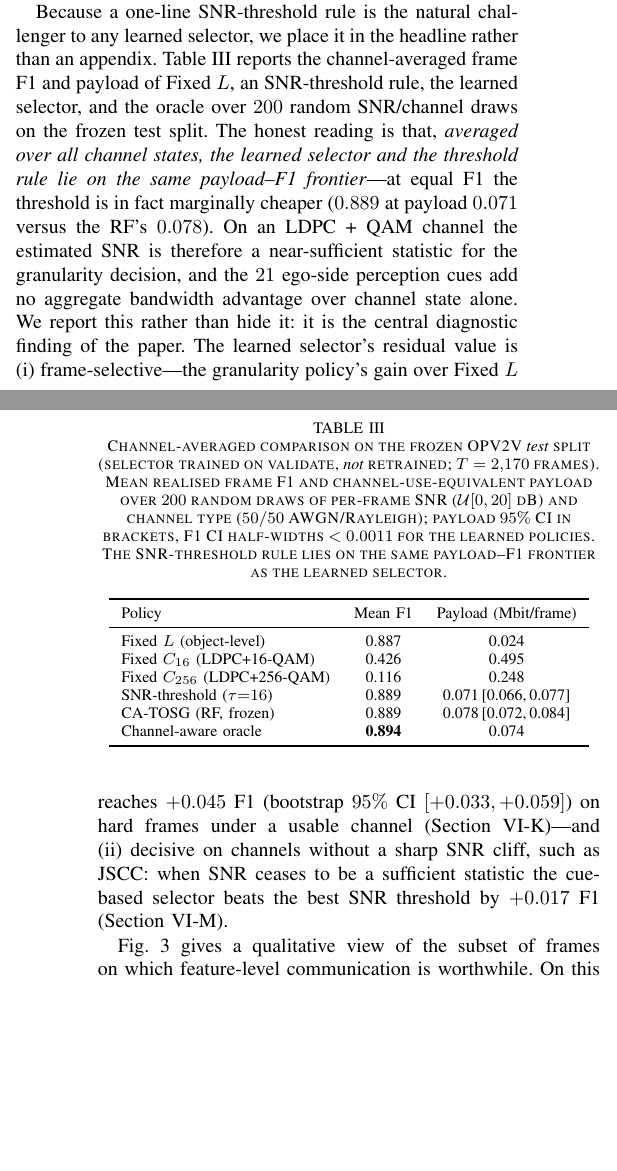
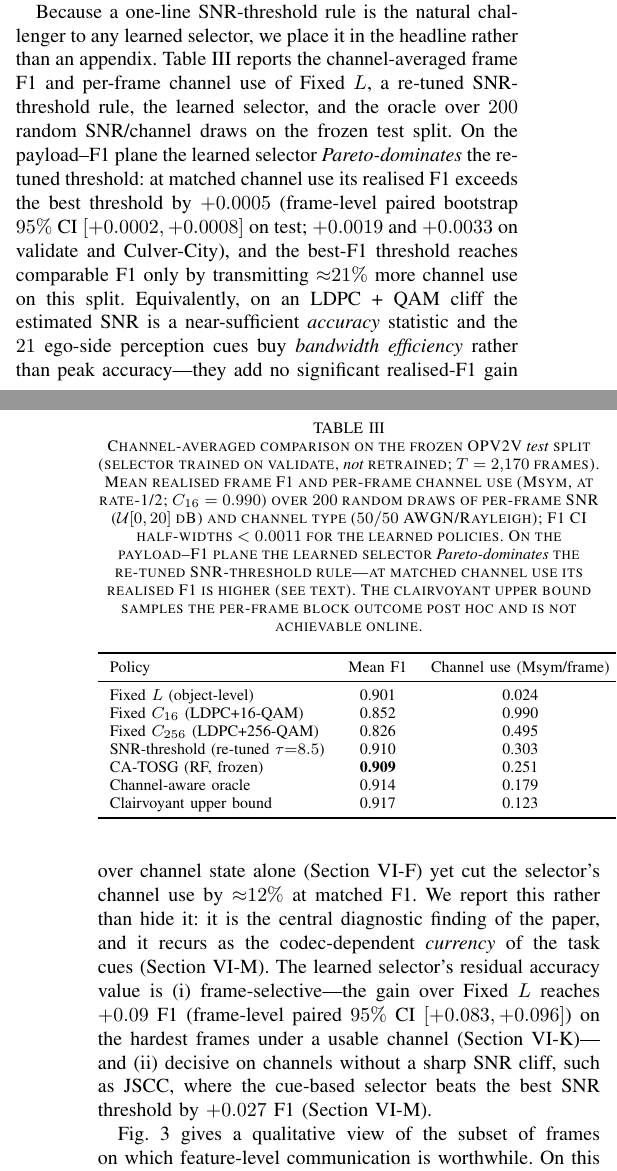
Before and after one commit to pyyue9836/ca-tosg, a LaTeX paper (paper1/paper/main.tex): two parts of the columns of pages 9 and 10 of 18, joined at a grey line, cut so that both start at the same text, the shorter picture padded with empty space. Compiled offline with pdfLaTeX.

Commit message:
Phase F .tex [3/N] headline diagnostic + tab:headline_agg (L380-397): Pareto-dominance reframing
tab:headline_agg (test) -> v3: Fixed-L 0.901@0.024, Fixed-C16 0.852@0.990, C256 0.826@0.495, re-tuned
threshold (tau=8.5) 0.910@0.303, RF 0.909@0.251, oracle 0.914@0.179, clairvoyant 0.917@0.123 (new row).
Header/caption -> channel use (Msym, rate-1/2); dropped the payload-CI claim (not held); "same frontier"
-> Pareto-dominance; clairvoyant flagged not-online-achievable. L380 rewritten: NO bare-F1 chain -- the
selector Pareto-dominates the re-tuned threshold (at MATCHED channel use +0.0005 test frame CI [.0002,.0008]
/ +0.0019 val / +0.0033 culver; best-F1 threshold reaches comparable F1 only by ~21% more channel use).
Cues buy bandwidth efficiency not peak accuracy (~12% at matched F1, no sig F1 gain). Hard-frame residual
+0.09 [+0.083,+0.096]; JSCC +0.027. src policy_v3/threshold_vs_rf/a7/a2. Checklist L380/L390-395 ticked.

Co-Authored-By: Claude Opus 4.8 (1M context) <noreply@anthropic.com>

```diff
--- a/paper1/paper/main.tex
+++ b/paper1/paper/main.tex
@@ -377,22 +377,23 @@ Three observations follow. (i) When the channel can carry features, the selector
 
 \method{} is not designed to raise channel-\emph{averaged} AP above Fixed $L$ on every frame: on many frames object-level communication is already sufficient, and a channel-averaged mean necessarily dilutes the gain. Its value is to activate feature-level communication \emph{only} when the expected task gain justifies the payload and channel risk. The complementary channel-averaged payload--F1 frontier (Section~\ref{sec:pareto}), the difficulty stratification that localises the gain (Section~\ref{sec:difficulty}), and the SNR-threshold comparison (Section~\ref{sec:threshold}) further characterise where and why the policy helps.
 
-Because a one-line SNR-threshold rule is the natural challenger to any learned selector, we place it in the headline rather than an appendix. Table~\ref{tab:headline_agg} reports the channel-averaged frame F1 and payload of Fixed $L$, an SNR-threshold rule, the learned selector, and the oracle over $200$ random SNR/channel draws on the frozen test split. The honest reading is that, \emph{averaged over all channel states, the learned selector and the threshold rule lie on the same payload--F1 frontier}---at equal F1 the threshold is in fact marginally cheaper ($0.889$ at payload $0.071$ versus the RF's $0.078$). On an LDPC + QAM channel the estimated SNR is therefore a near-sufficient statistic for the granularity decision, and the $21$ ego-side perception cues add no aggregate bandwidth advantage over channel state alone. We report this rather than hide it: it is the central diagnostic finding of the paper. The learned selector's residual value is (i) frame-selective---the granularity policy's gain over Fixed~$L$ reaches $+0.045$ F1 (bootstrap $95\%$ CI $[+0.033,+0.059]$) on hard frames under a usable channel (Section~\ref{sec:difficulty})---and (ii) decisive on channels without a sharp SNR cliff, such as JSCC: when SNR ceases to be a sufficient statistic the cue-based selector beats the best SNR threshold by $+0.017$ F1 (Section~\ref{sec:jscc_aware}).
+Because a one-line SNR-threshold rule is the natural challenger to any learned selector, we place it in the headline rather than an appendix. Table~\ref{tab:headline_agg} reports the channel-averaged frame F1 and per-frame channel use of Fixed $L$, a re-tuned SNR-threshold rule, the learned selector, and the oracle over $200$ random SNR/channel draws on the frozen test split. On the payload--F1 plane the learned selector \emph{Pareto-dominates} the re-tuned threshold: at matched channel use its realised F1 exceeds the best threshold by $+0.0005$ (frame-level paired bootstrap $95\%$ CI $[+0.0002,+0.0008]$ on test; $+0.0019$ and $+0.0033$ on validate and Culver-City), and the best-F1 threshold reaches comparable F1 only by transmitting ${\approx}21\%$ more channel use on this split. Equivalently, on an LDPC + QAM cliff the estimated SNR is a near-sufficient \emph{accuracy} statistic and the $21$ ego-side perception cues buy \emph{bandwidth efficiency} rather than peak accuracy---they add no significant realised-F1 gain over channel state alone (Section~\ref{sec:ablation}) yet cut the selector's channel use by ${\approx}12\%$ at matched F1. We report this rather than hide it: it is the central diagnostic finding of the paper, and it recurs as the codec-dependent \emph{currency} of the task cues (Section~\ref{sec:jscc_aware}). The learned selector's residual accuracy value is (i) frame-selective---the gain over Fixed~$L$ reaches $+0.09$ F1 (frame-level paired $95\%$ CI $[+0.083,+0.096]$) on the hardest frames under a usable channel (Section~\ref{sec:difficulty})---and (ii) decisive on channels without a sharp SNR cliff, such as JSCC, where the cue-based selector beats the best SNR threshold by $+0.027$ F1 (Section~\ref{sec:jscc_aware}).
 
 \begin{table}[t]
 \centering
-\caption{Channel-averaged comparison on the frozen OPV2V \emph{test} split (selector trained on validate, \emph{not} retrained; $T=2{,}170$ frames). Mean realised frame F1 and channel-use-equivalent payload over $200$ random draws of per-frame SNR ($\mathcal{U}[0,20]$~dB) and channel type ($50/50$ AWGN/Rayleigh); payload $95\%$ CI in brackets, F1 CI half-widths $<0.0011$ for the learned policies. The SNR-threshold rule lies on the same payload--F1 frontier as the learned selector.}
+\caption{Channel-averaged comparison on the frozen OPV2V \emph{test} split (selector trained on validate, \emph{not} retrained; $T=2{,}170$ frames). Mean realised frame F1 and per-frame channel use (Msym, at rate-1/2; $C_{16}=0.990$) over $200$ random draws of per-frame SNR ($\mathcal{U}[0,20]$~dB) and channel type ($50/50$ AWGN/Rayleigh); F1 CI half-widths $<0.0011$ for the learned policies. On the payload--F1 plane the learned selector \emph{Pareto-dominates} the re-tuned SNR-threshold rule---at matched channel use its realised F1 is higher (see text). The clairvoyant upper bound samples the per-frame block outcome post hoc and is not achievable online.}
 \label{tab:headline_agg}
 \begin{tabular}{lcc}
 \toprule
-Policy & Mean F1 & Payload (Mbit/frame) \\
+Policy & Mean F1 & Channel use (Msym/frame) \\
 \midrule
-Fixed $L$ (object-level)      & 0.887 & 0.024 \\
-Fixed $C_{16}$ (LDPC+16-QAM)  & 0.426 & 0.495 \\
-Fixed $C_{256}$ (LDPC+256-QAM)& 0.116 & 0.248 \\
-SNR-threshold ($\tau{=}16$)   & 0.889 & 0.071\,[0.066,\,0.077] \\
-\method{} (RF, frozen)        & 0.889 & 0.078\,[0.072,\,0.084] \\
-Channel-aware oracle          & \textbf{0.894} & 0.074 \\
+Fixed $L$ (object-level)      & 0.901 & 0.024 \\
+Fixed $C_{16}$ (LDPC+16-QAM)  & 0.852 & 0.990 \\
+Fixed $C_{256}$ (LDPC+256-QAM)& 0.826 & 0.495 \\
+SNR-threshold (re-tuned $\tau{=}8.5$) & 0.910 & 0.303 \\
+\method{} (RF, frozen)        & \textbf{0.909} & 0.251 \\
+Channel-aware oracle          & 0.914 & 0.179 \\
+Clairvoyant upper bound       & 0.917 & 0.123 \\
 \bottomrule
 \end{tabular}
 \end{table}
```
Also changed, not shown: paper1/results/PHASE_F_TEX_CHECKLIST.md (+3 -3 lines).
